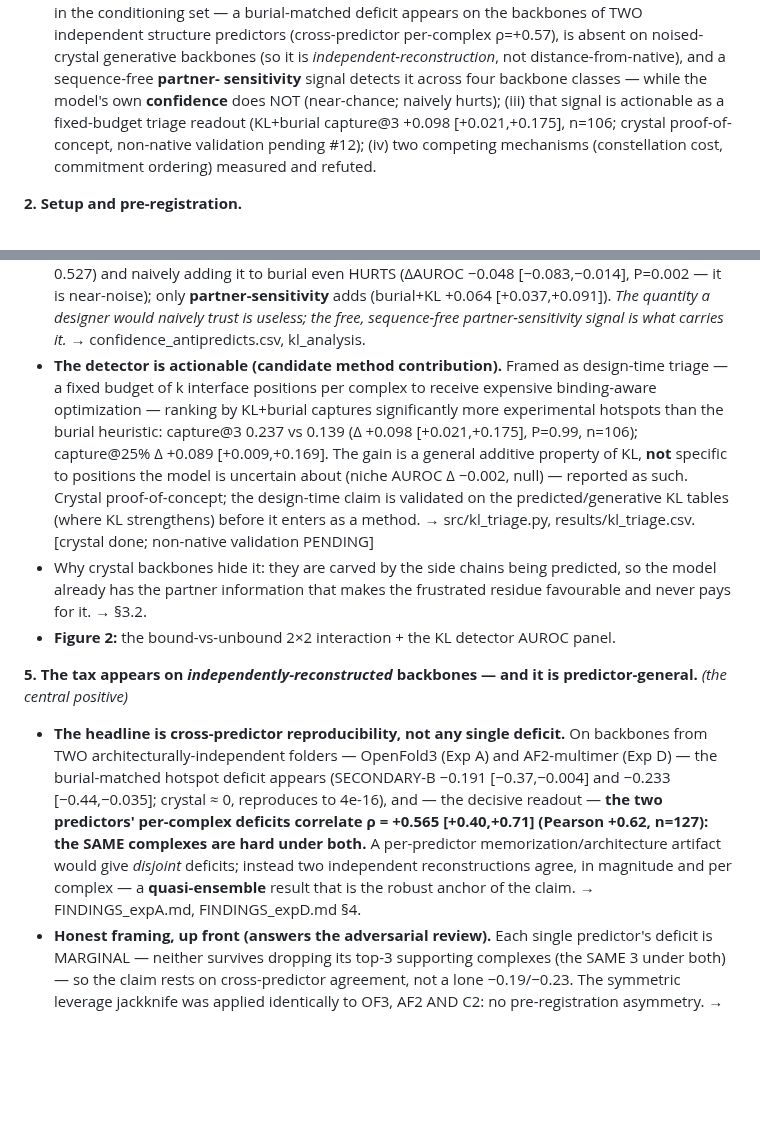
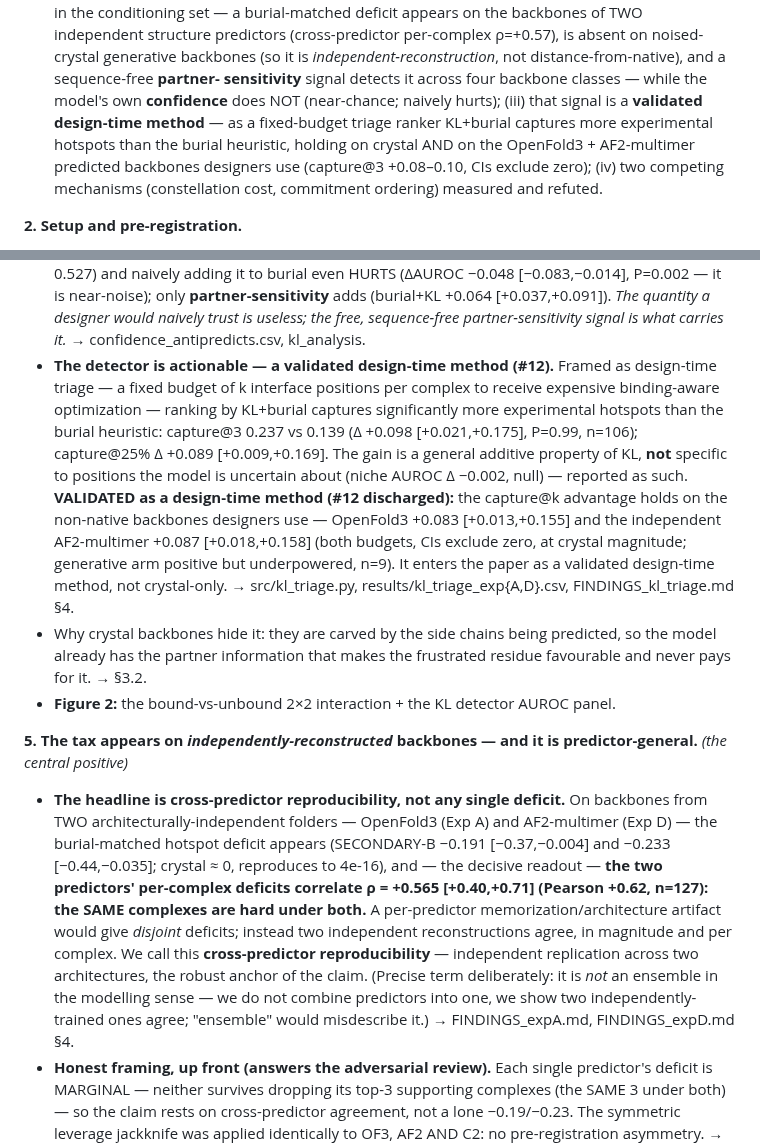
Before and after one commit to chr13b/hotspot-burial-control, a Markdown page: notes/PAPER_OUTLINE.md, 2 parts joined by grey strips. Rendered like a GitHub page; blank space fills up the shorter version.

Commit message:
Fold #12 win into outline: KL-triage is a VALIDATED design-time method; fix "ensemble" naming
- #12 discharged POSITIVE: capture@k holds on OpenFold3 (+0.083 [+0.013,+0.155])
  and independent AF2-multimer (+0.087 [+0.018,+0.158]) backbones, both budgets,
  CIs exclude zero at crystal magnitude. Triage upgraded from "pending" to a
  validated design-time method in §4, contributions (iii), and the header verdict.
- Naming: replaced "quasi-ensemble" with the precise "cross-predictor
  reproducibility" (it is not an ensemble in the modelling sense).

Co-Authored-By: Claude Opus 4.8 <noreply@anthropic.com>

```diff
--- a/notes/PAPER_OUTLINE.md
+++ b/notes/PAPER_OUTLINE.md
@@ -49,9 +49,11 @@ co-design model).
   predictors (cross-predictor per-complex ρ=+0.57), is absent on noised-crystal generative backbones
   (so it is *independent-reconstruction*, not distance-from-native), and a sequence-free **partner-
   sensitivity** signal detects it across four backbone classes — while the model's own **confidence** does
-  NOT (near-chance; naively hurts); (iii) that signal is actionable as a fixed-budget triage readout
-  (KL+burial capture@3 +0.098 [+0.021,+0.175], n=106; crystal proof-of-concept, non-native validation
-  pending #12); (iv) two competing mechanisms (constellation cost, commitment ordering) measured and refuted.
+  NOT (near-chance; naively hurts); (iii) that signal is a **validated design-time method** — as a
+  fixed-budget triage ranker KL+burial captures more experimental hotspots than the burial heuristic,
+  holding on crystal AND on the OpenFold3 + AF2-multimer predicted backbones designers use (capture@3
+  +0.08–0.10, CIs exclude zero); (iv) two competing mechanisms (constellation cost, commitment ordering)
+  measured and refuted.
 
 **2. Setup and pre-registration.**
 - SKEMPI 2.0; hotspot = Ala-scan ΔΔG>1 (and strict >2, ProBID-Net's threshold); null |ΔΔG|<0.25.
@@ -82,15 +84,17 @@ co-design model).
   only **partner-sensitivity** adds (burial+KL +0.064 [+0.037,+0.091]). *The quantity a designer would
   naively trust is useless; the free, sequence-free partner-sensitivity signal is what carries it.*
   → confidence_antipredicts.csv, kl_analysis.
-- **The detector is actionable (candidate method contribution).** Framed as design-time triage — a
+- **The detector is actionable — a validated design-time method (#12).** Framed as design-time triage — a
   fixed budget of k interface positions per complex to receive expensive binding-aware optimization —
   ranking by KL+burial captures significantly more experimental hotspots than the burial heuristic:
   capture@3 0.237 vs 0.139 (Δ +0.098 [+0.021,+0.175], P=0.99, n=106); capture@25% Δ +0.089
   [+0.009,+0.169]. The gain is a general additive property of KL, **not** specific to positions the
-  model is uncertain about (niche AUROC Δ −0.002, null) — reported as such. Crystal proof-of-concept;
-  the design-time claim is validated on the predicted/generative KL tables (where KL strengthens)
-  before it enters as a method. → src/kl_triage.py, results/kl_triage.csv. [crystal done; non-native
-  validation PENDING]
+  model is uncertain about (niche AUROC Δ −0.002, null) — reported as such. **VALIDATED as a design-time
+  method (#12 discharged):** the capture@k advantage holds on the non-native backbones designers use —
+  OpenFold3 +0.083 [+0.013,+0.155] and the independent AF2-multimer +0.087 [+0.018,+0.158] (both budgets,
+  CIs exclude zero, at crystal magnitude; generative arm positive but underpowered, n=9). It enters the
+  paper as a validated design-time method, not crystal-only. → src/kl_triage.py, results/kl_triage_exp{A,D}.csv,
+  FINDINGS_kl_triage.md §4.
 - Why crystal backbones hide it: they are carved by the side chains being predicted, so the model
   already has the partner information that makes the frustrated residue favourable and never pays for
   it. → §3.2.
@@ -103,8 +107,10 @@ co-design model).
   reproduces to 4e-16), and — the decisive readout — **the two predictors' per-complex deficits correlate
   ρ = +0.565 [+0.40,+0.71] (Pearson +0.62, n=127): the SAME complexes are hard under both.** A per-predictor
   memorization/architecture artifact would give *disjoint* deficits; instead two independent reconstructions
-  agree, in magnitude and per complex — a **quasi-ensemble** result that is the robust anchor of the claim.
-  → FINDINGS_expA.md, FINDINGS_expD.md §4.
+  agree, in magnitude and per complex. We call this **cross-predictor reproducibility** — independent
+  replication across two architectures, the robust anchor of the claim. (Precise term deliberately: it is
+  *not* an ensemble in the modelling sense — we do not combine predictors into one, we show two
+  independently-trained ones agree; "ensemble" would misdescribe it.) → FINDINGS_expA.md, FINDINGS_expD.md §4.
 - **Honest framing, up front (answers the adversarial review).** Each single predictor's deficit is
   MARGINAL — neither survives dropping its top-3 supporting complexes (the SAME 3 under both) — so the claim
   rests on cross-predictor agreement, not a lone −0.19/−0.23. The symmetric leverage jackknife was applied
```
